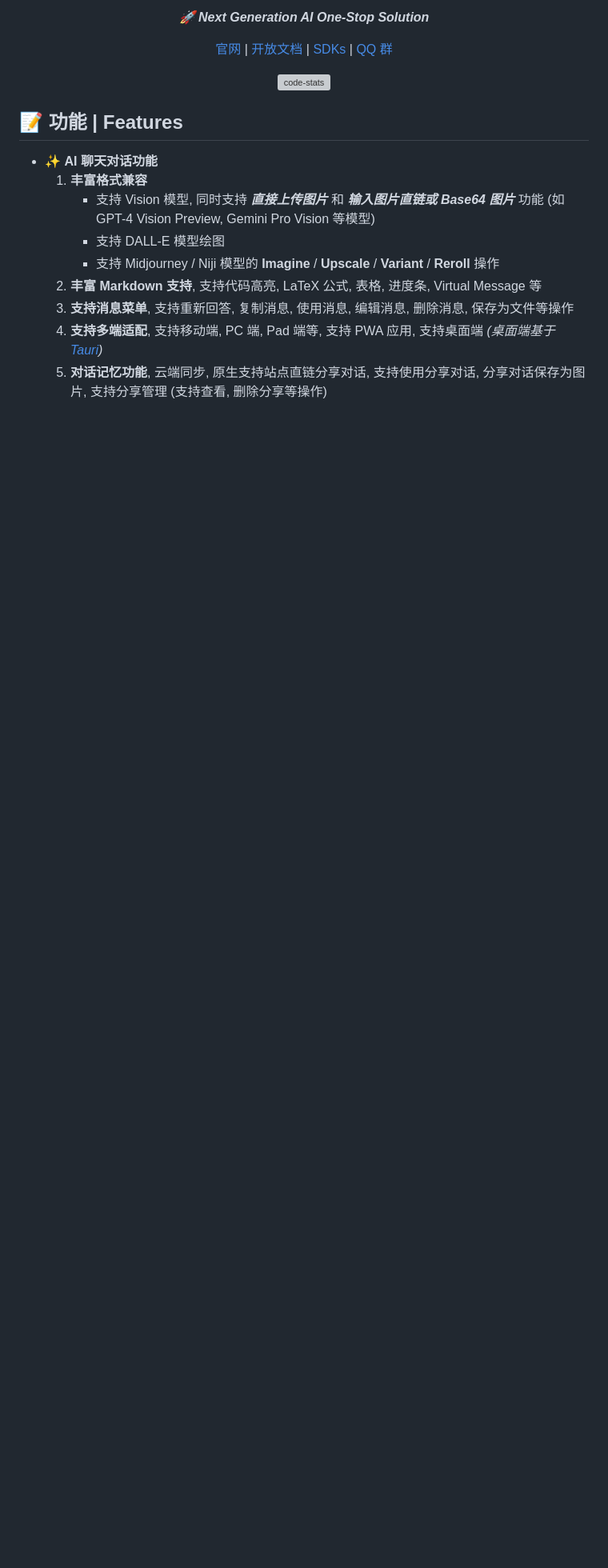
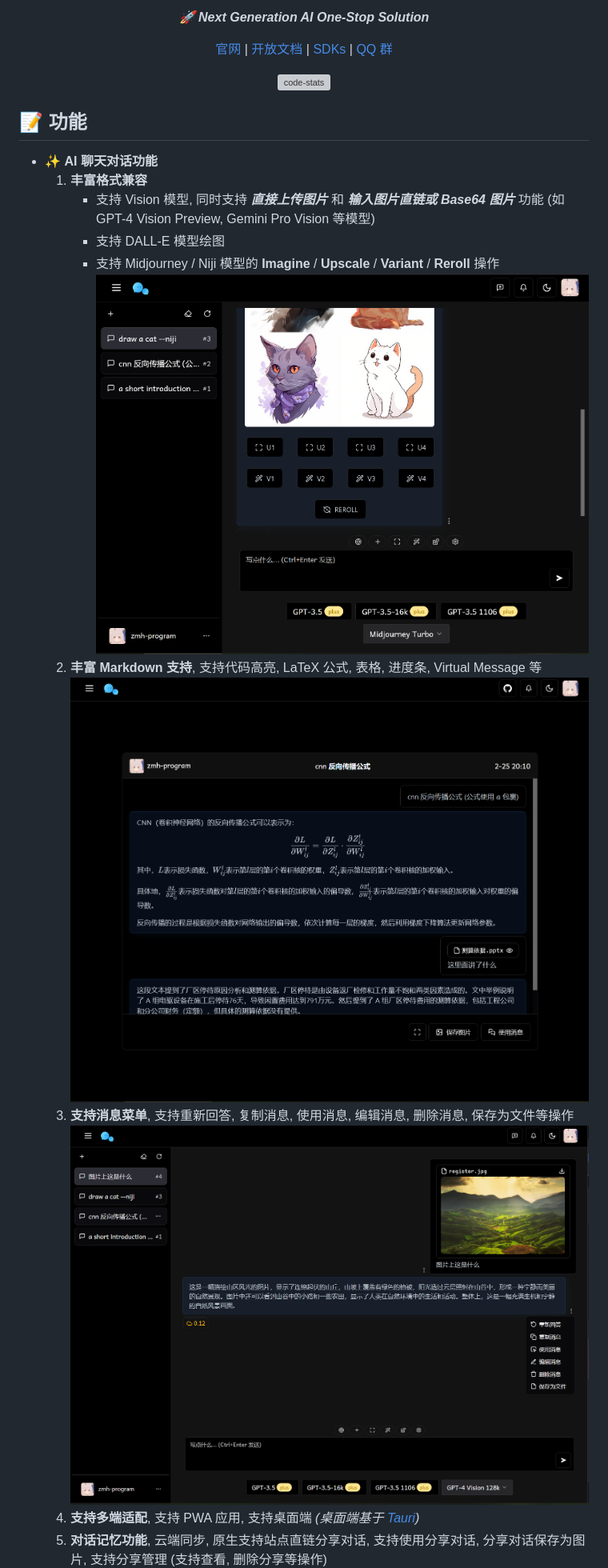
Before and after one commit to zmh-program/chatnio, a Markdown page: README.md, the part around the change printed below. Shown: that part at 80% size. GitHub-like rendering; pictures changed too: screenshot/vision.png (added); blank space fills up the shorter version; grey boxes are pictures that could not be loaded.

Commit message:
chore: update readme

```diff
--- a/README.md
+++ b/README.md
@@ -15,13 +15,16 @@ _🚀 **Next Generation AI One-Stop Solution**_
 
 </div>
 
-## 📝 功能 | Features
+## 📝 功能
 - ✨ **AI 聊天对话功能**
   1. **丰富格式兼容**
      - 支持 Vision 模型, 同时支持 ***直接上传图片*** 和 ***输入图片直链或 Base64 图片*** 功能 (如 GPT-4 Vision Preview, Gemini Pro Vision 等模型)
      - 支持 DALL-E 模型绘图
      - 支持 Midjourney / Niji 模型的 **Imagine** / **Upscale** / **Variant** / **Reroll** 操作
+     ![Midjourney 绘图](/screenshot/code.png)
   2. **丰富 Markdown 支持**, 支持代码高亮, LaTeX 公式, 表格, 进度条, Virtual Message 等
+     ![sharing](/screenshot/sharing.png)
   3. **支持消息菜单**, 支持重新回答, 复制消息, 使用消息, 编辑消息, 删除消息, 保存为文件等操作
-  4. **支持多端适配**, 支持移动端, PC 端, Pad 端等, 支持 PWA 应用, 支持桌面端 *(桌面端基于 [Tauri](https://github.com/tauri-apps/tauri))*
+     ![Vision 支持](/screenshot/vision.png)
+  4. **支持多端适配**, 支持 PWA 应用, 支持桌面端 *(桌面端基于 [Tauri](https://github.com/tauri-apps/tauri))*
   5. **对话记忆功能**, 云端同步, 原生支持站点直链分享对话, 支持使用分享对话, 分享对话保存为图片, 支持分享管理 (支持查看, 删除分享等操作)
```
Also changed, not shown: other parts of README.md (+39 -39 lines), screenshot/channel-group.png (added), screenshot/editor.png (added), screenshot/file.png (added).
